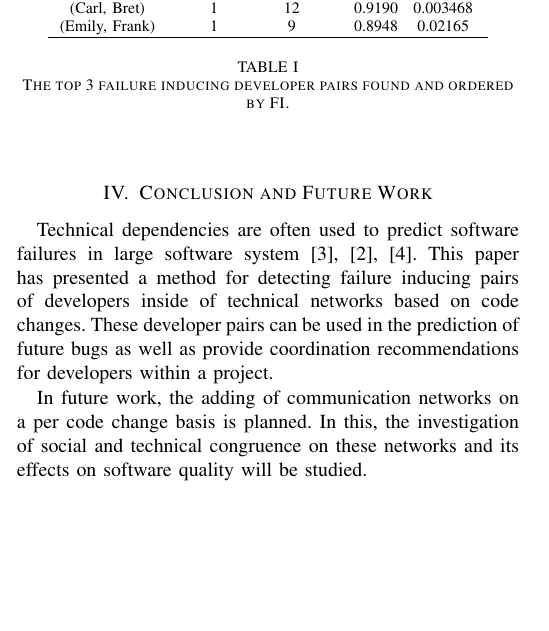
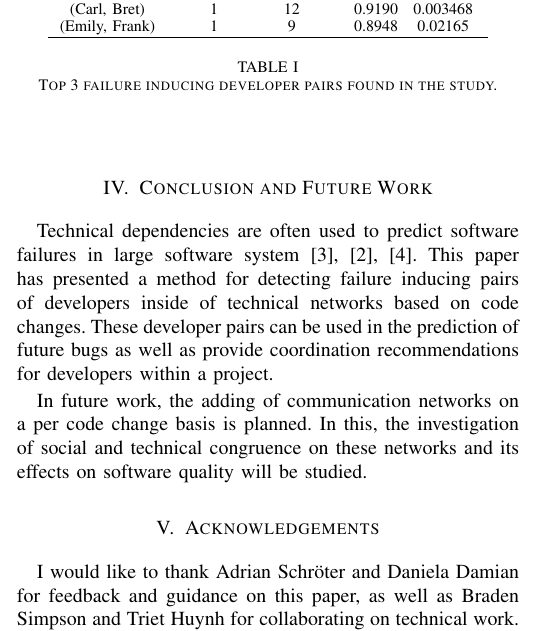
Before and after one commit to eggnet/Papers, a LaTeX paper (TechnicalNetworks/paper.tex): part of one column of page 2 of 3, cut so that both start at the same text, the shorter picture padded with empty space. Compiled offline with pdfLaTeX.

Commit message:
Added accknowledgements for technical.

```diff
--- a/TechnicalNetworks/paper.tex
+++ b/TechnicalNetworks/paper.tex
@@ -191,7 +191,7 @@ Pair & Successful & Failed & FI & P-Value\\
 \hline
 \end{tabular}
 \end{center}
-\caption{The top 3 failure inducing developer pairs found and ordered by FI.\label{tab:ratio}}
+\caption{Top 3 failure inducing developer pairs found in the study.\label{tab:ratio}}
 \end{table}
 
 
@@ -206,6 +206,10 @@ In future work, the adding of communication networks on a per code change basis
 the investigation of social and technical congruence on these networks and its effects on
 software quality will be studied.
 
+\section{Acknowledgements}
+I would like to thank Adrian Schr{\"o}ter and Daniela Damian for feedback and guidance on this paper, as well as
+Braden Simpson and Triet Huynh for collaborating on technical work.
+
 
 
 \bibliographystyle{IEEEtran}
```
